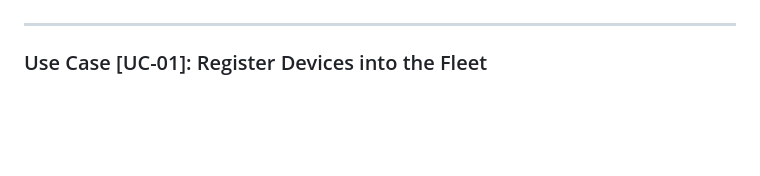
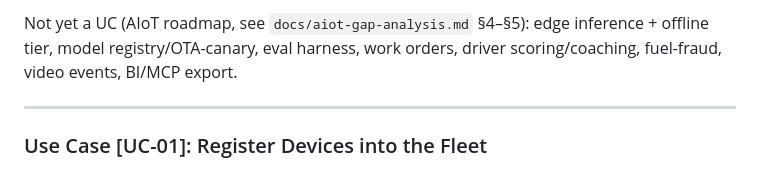
Before and after one commit to yevano09/fleet-management, a Markdown page: USE_CASES.md, the part around one of its changes. GitHub-like rendering; blank space fills up the shorter version.

Commit message:
docs: add verified current-status map to USE_CASES.md, cross-link AIoT gap catalog to UC numbers

```diff
--- a/USE_CASES.md
+++ b/USE_CASES.md
@@ -14,3 +49,4 @@ Each use case below follows a fixed framework:
+Not yet a UC (AIoT roadmap, see `docs/aiot-gap-analysis.md` §4–§5): edge inference + offline tier, model registry/OTA-canary, eval harness, work orders, driver scoring/coaching, fuel-fraud, video events, BI/MCP export.
 
 ---
 
```
Also changed, not shown: other parts of USE_CASES.md (+36 -1 lines), docs/aiot-gap-analysis.md (added, +187 -0 lines).
